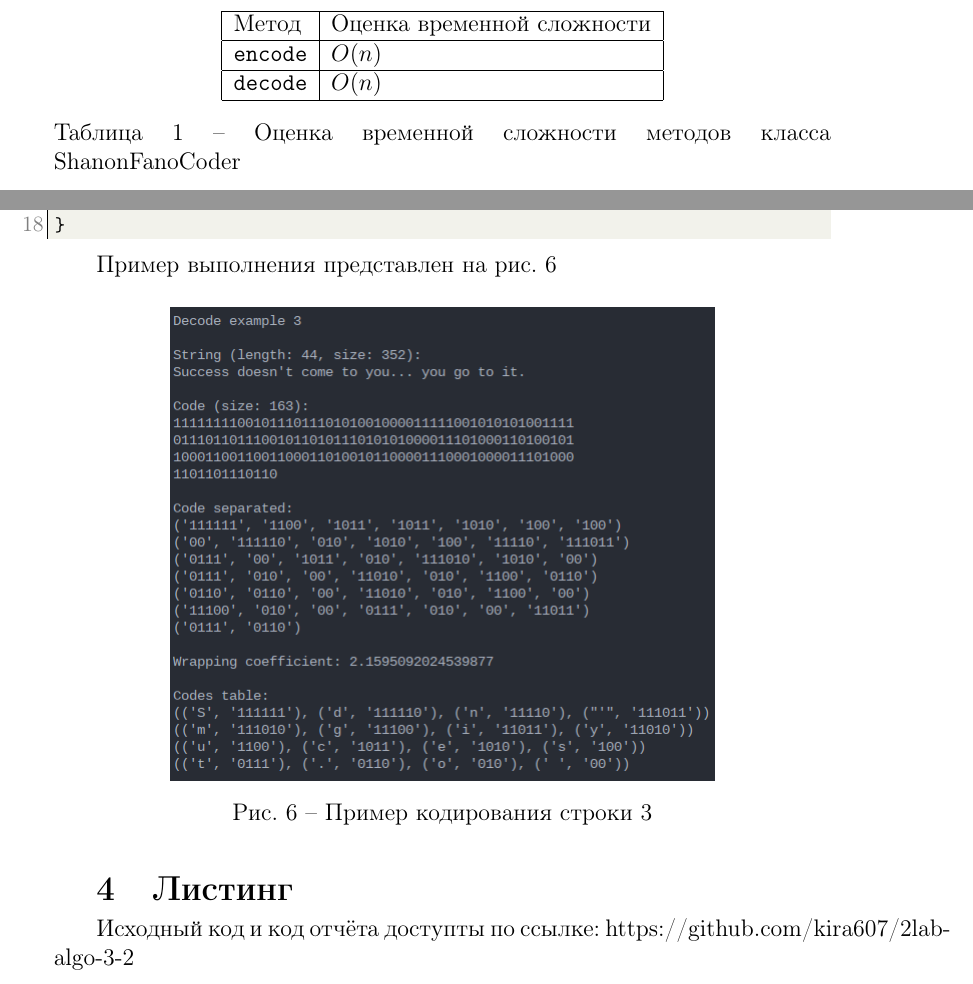
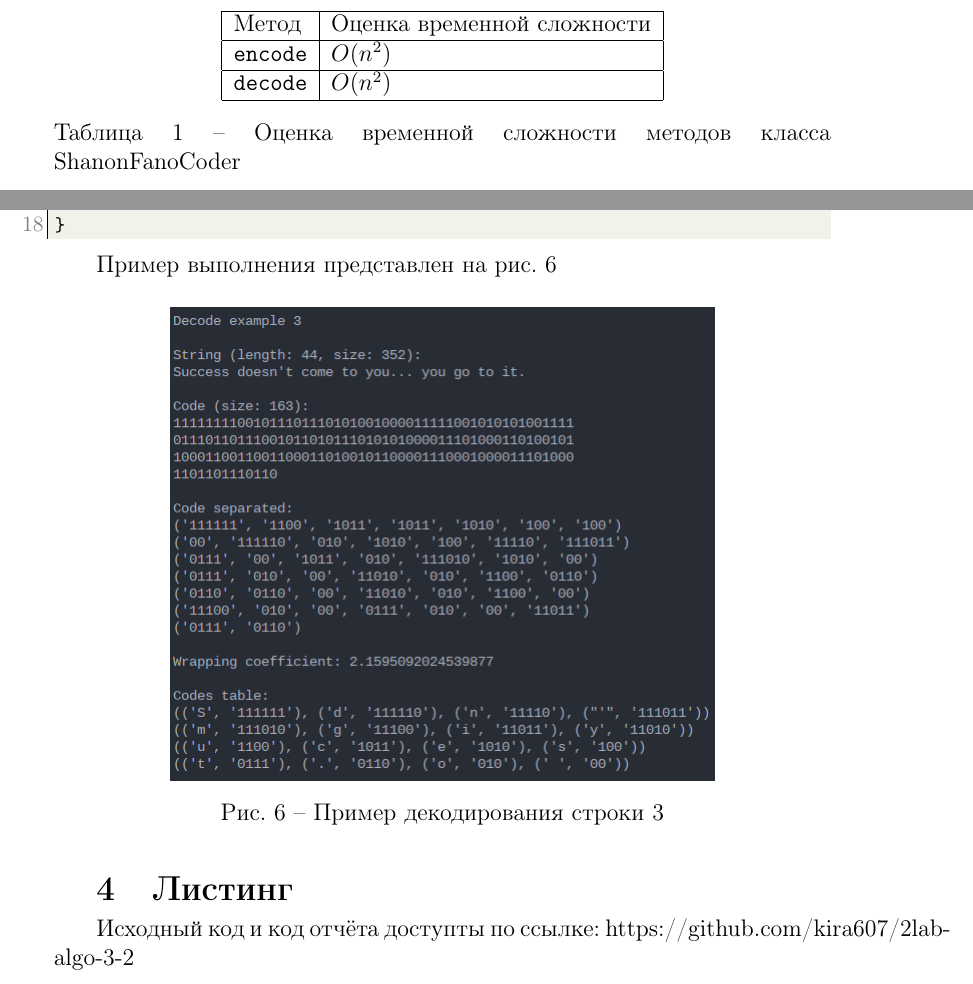
Before and after one commit to kira607/u.leti.9892.6sem-2022.algo-and-ds.2lab.shanon-fano, a LaTeX document (report/report.tex, which reads report/modules/chapters/complexity.tex, report/modules/chapters/example.tex): two parts of pages 4 and 9 of 9, joined at a grey line, cut so that both start at the same text. Compiled offline with pdfLaTeX.

Commit message:
fixed some report issues

```diff
--- a/report/modules/chapters/complexity.tex
+++ b/report/modules/chapters/complexity.tex
@@ -8,9 +8,9 @@
         \hline
         Метод & Оценка временной сложности \\
         \hline
-        \verb|encode| & $ O(n) $ \\
+        \verb|encode| & $ O(n^2) $ \\
         \hline
-        \verb|decode| & $ O(n) $ \\
+        \verb|decode| & $ O(n^2) $ \\
         \hline
     \end{tabular}
     \caption{Оценка временной сложности методов класса ShanonFanoCoder}
--- a/report/modules/chapters/example.tex
+++ b/report/modules/chapters/example.tex
@@ -167,6 +167,6 @@
 \begin{figure}[H]
     \centering
     \includegraphics[width=0.7\linewidth]{photo/decode_example_3}
-    \caption{Пример кодирования строки 3}
+    \caption{Пример декодирования строки 3}
     \label{fig:decode_example_3}
 \end{figure}
```
Also changed, not shown: report/modules/chapters/example.tex (4 more changed lines), 1 other file.
